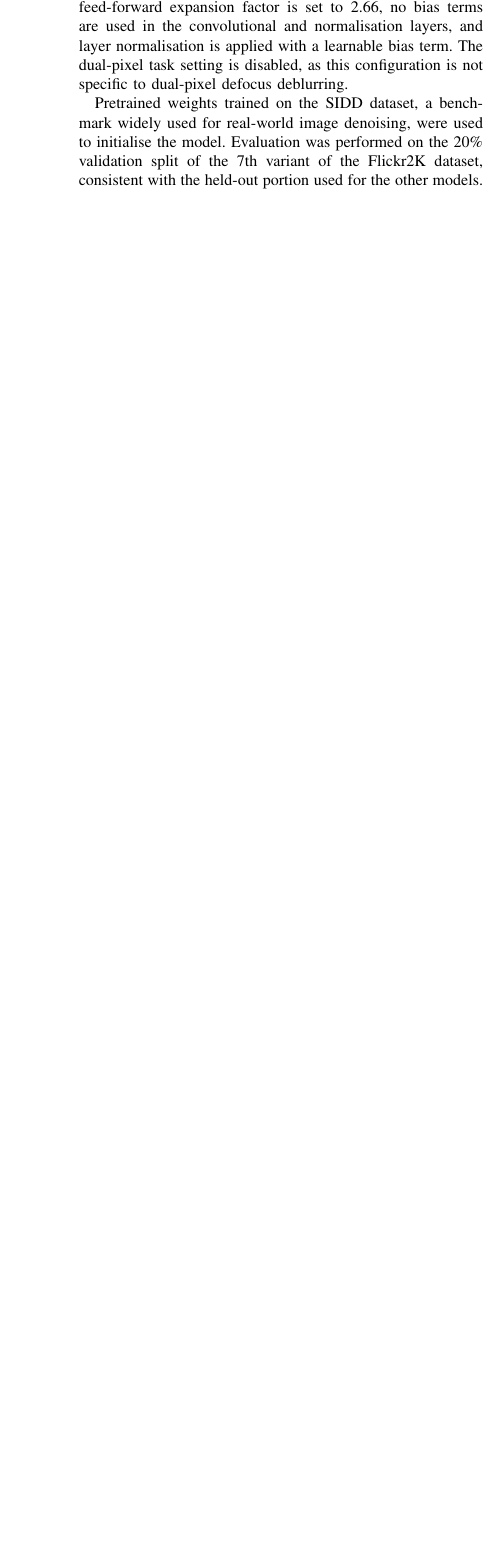
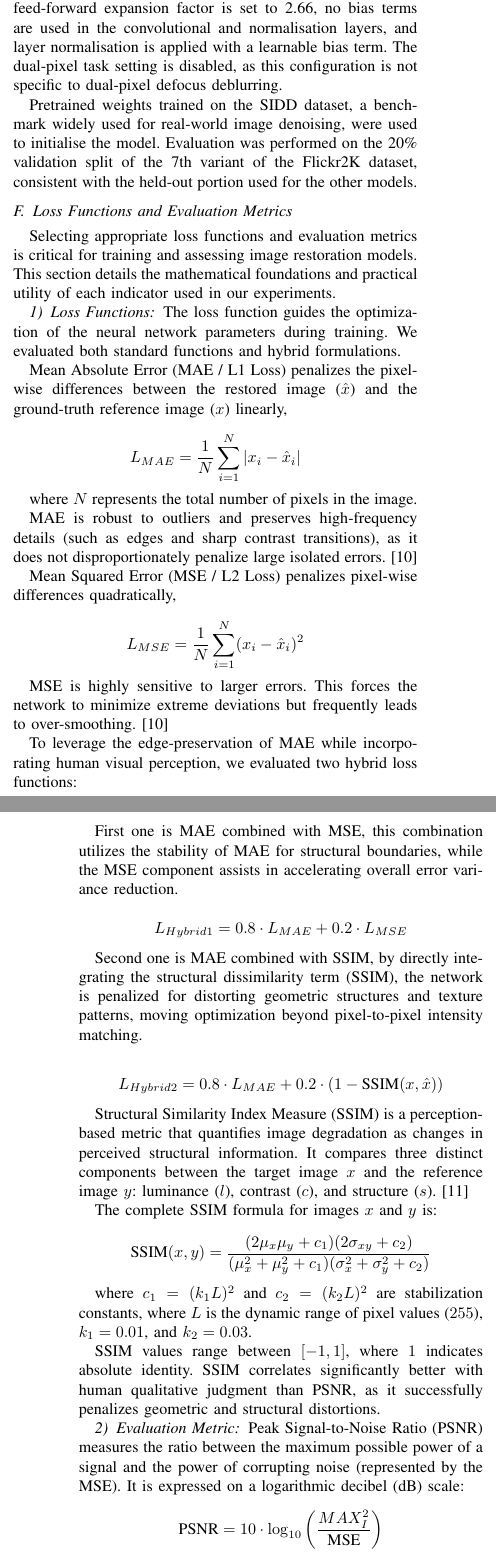
Before and after one commit to vladmoreanu/IA2-proiect, a LaTeX paper (docs/report.tex): part of one column of page 3 of 11 before the commit and two parts of the columns of pages 3 and 4 of 12 after it, the two joined at a grey line, cut so that both start at the same text, the shorter picture padded with empty space. Compiled offline with pdfLaTeX.

Commit message:
added to report again

```diff
--- a/docs/report.tex
+++ b/docs/report.tex
@@ -252,0 +285 @@ an Intel Core i5-6600 CPU, and 16\,GiB of system RAM.
+progressively restoring the spatial dimensions of the feature maps back to the original input resolution.
@@ -290,3 +337,77 @@ Pretrained weights trained on the SIDD dataset, a benchmark widely used for
 real-world image denoising, were used to initialise the model. Evaluation was
 performed on the 20\% validation split of the 7th variant of the Flickr2K
 dataset, consistent with the held-out portion used for the other models.
+
+\subsection{Loss Functions and Evaluation Metrics}
+
+Selecting appropriate loss functions and evaluation metrics is critical
+for training and assessing image restoration models.
+This section details the mathematical foundations and practical utility of each indicator used in our experiments.
+
+\subsubsection{Loss Functions}
+
+The loss function guides the optimization of the neural network parameters during training.
+We evaluated both standard functions and hybrid formulations.
+
+Mean Absolute Error (MAE / L1 Loss) penalizes the pixel-wise differences between the restored image ($\hat{x}$)
+and the ground-truth reference image ($x$) linearly,
+
+$$
+L_{MAE} = \frac{1}{N} \sum_{i=1}^{N} |x_i - \hat{x}_i|
+$$
+
+where $N$ represents the total number of pixels in the image.
+
+MAE is robust to outliers and preserves high-frequency details (such as edges and sharp contrast transitions),
+as it does not disproportionately penalize large isolated errors.\cite{zhao2016loss}
+
+Mean Squared Error (MSE / L2 Loss) penalizes pixel-wise differences quadratically,
+
+$$
+L_{MSE} = \frac{1}{N} \sum_{i=1}^{N} (x_i - \hat{x}_i)^2
+$$
+
+MSE is highly sensitive to larger errors. This forces the network to minimize extreme deviations but frequently leads to over-smoothing.\cite{zhao2016loss}
+
+To leverage the edge-preservation of MAE while incorporating human visual perception,
+we evaluated two hybrid loss functions:
+
+First one is MAE combined with MSE, this combination utilizes the stability of MAE for structural boundaries,
+while the MSE component assists in accelerating overall error variance reduction.
+
+$$
+L_{Hybrid1} = 0.8 \cdot L_{MAE} + 0.2 \cdot L_{MSE}
+$$
+
+Second one is MAE combined with SSIM, by directly integrating the structural dissimilarity term ($\text{SSIM}$),
+the network is penalized for distorting geometric structures and texture patterns,
+moving optimization beyond pixel-to-pixel intensity matching.
+
+$$
+L_{Hybrid2} = 0.8 \cdot L_{MAE} + 0.2 \cdot (1 - \text{SSIM}(x, \hat{x}))
+$$
+
+Structural Similarity Index Measure (SSIM) is a perception-based metric that quantifies image degradation as changes in perceived structural information.
+It compares three distinct components between the target image $x$ and the reference image $y$:
+luminance ($l$), contrast ($c$), and structure ($s$).\cite{wang2004image}
+
+The complete SSIM formula for images $x$ and $y$ is:
+
+$$
+\text{SSIM}(x, y) = \frac{(2\mu_x\mu_y + c_1)(2\sigma_{xy} + c_2)}{(\mu_x^2 + \mu_y^2 + c_1)(\sigma_x^2 + \sigma_y^2 + c_2)}
+$$
+
+where $c_1 = (k_1 L)^2$ and $c_2 = (k_2 L)^2$ are stabilization constants, where $L$ is the dynamic range of pixel values ($255$), $k_1 = 0.01$, and $k_2 = 0.03$.
+
+SSIM values range between $[-1, 1]$, where $1$ indicates absolute identity.
+SSIM correlates significantly better with human qualitative judgment than PSNR,
+as it successfully penalizes geometric and structural distortions.
+
+\subsubsection{Evaluation Metric}
+
+Peak Signal-to-Noise Ratio (PSNR) measures the ratio between the maximum possible power of a signal
+and the power of corrupting noise (represented by the MSE).
+It is expressed on a logarithmic decibel (dB) scale:
+
+$$
+\text{PSNR} = 10 \cdot \log_{10} \left( \frac{MAX_I^2}{\text{MSE}} \right)
```
Also changed, not shown: docs/references.bib (+30 -0 lines), docs/report.tex (105 more changed lines).
